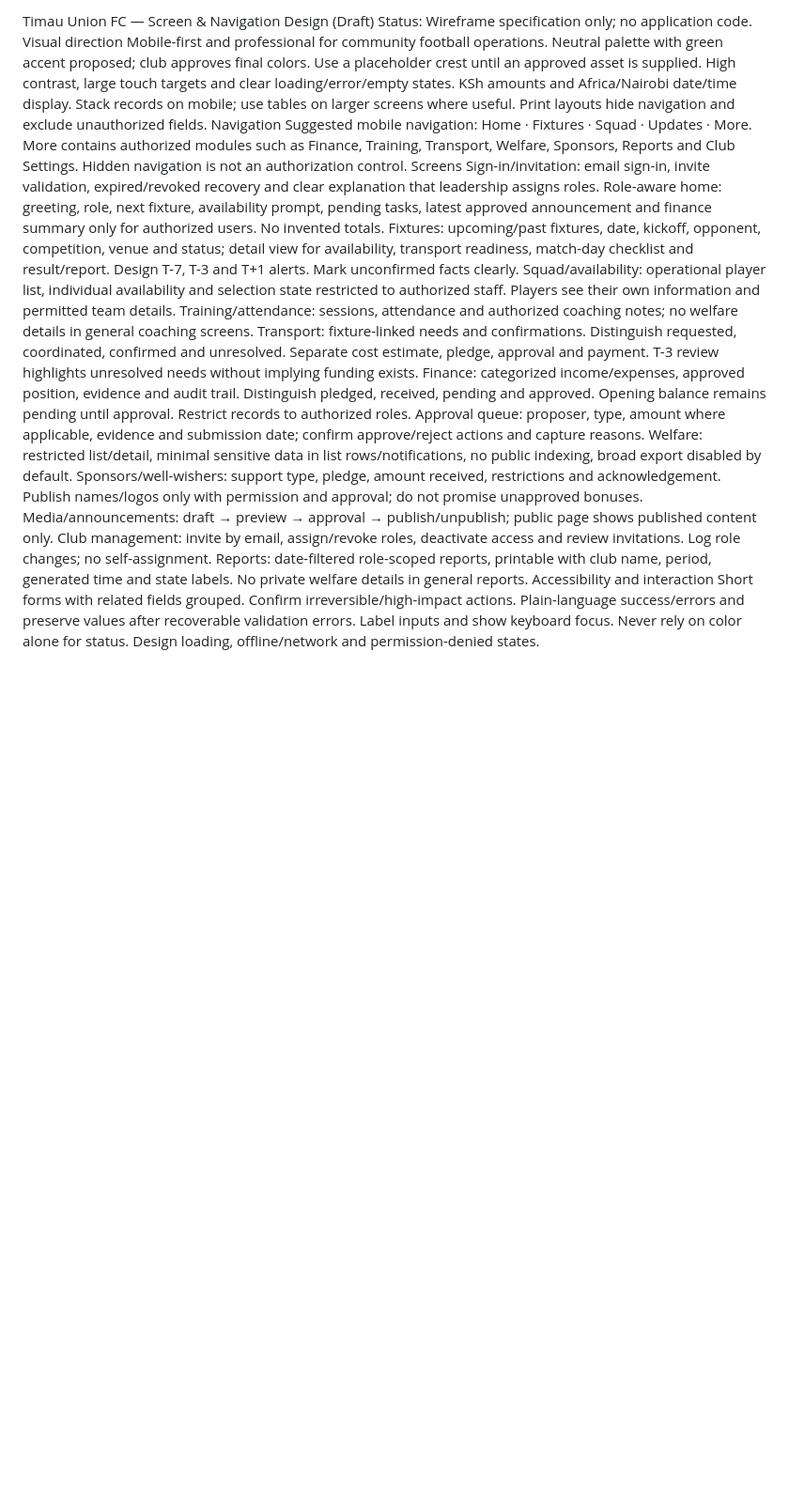
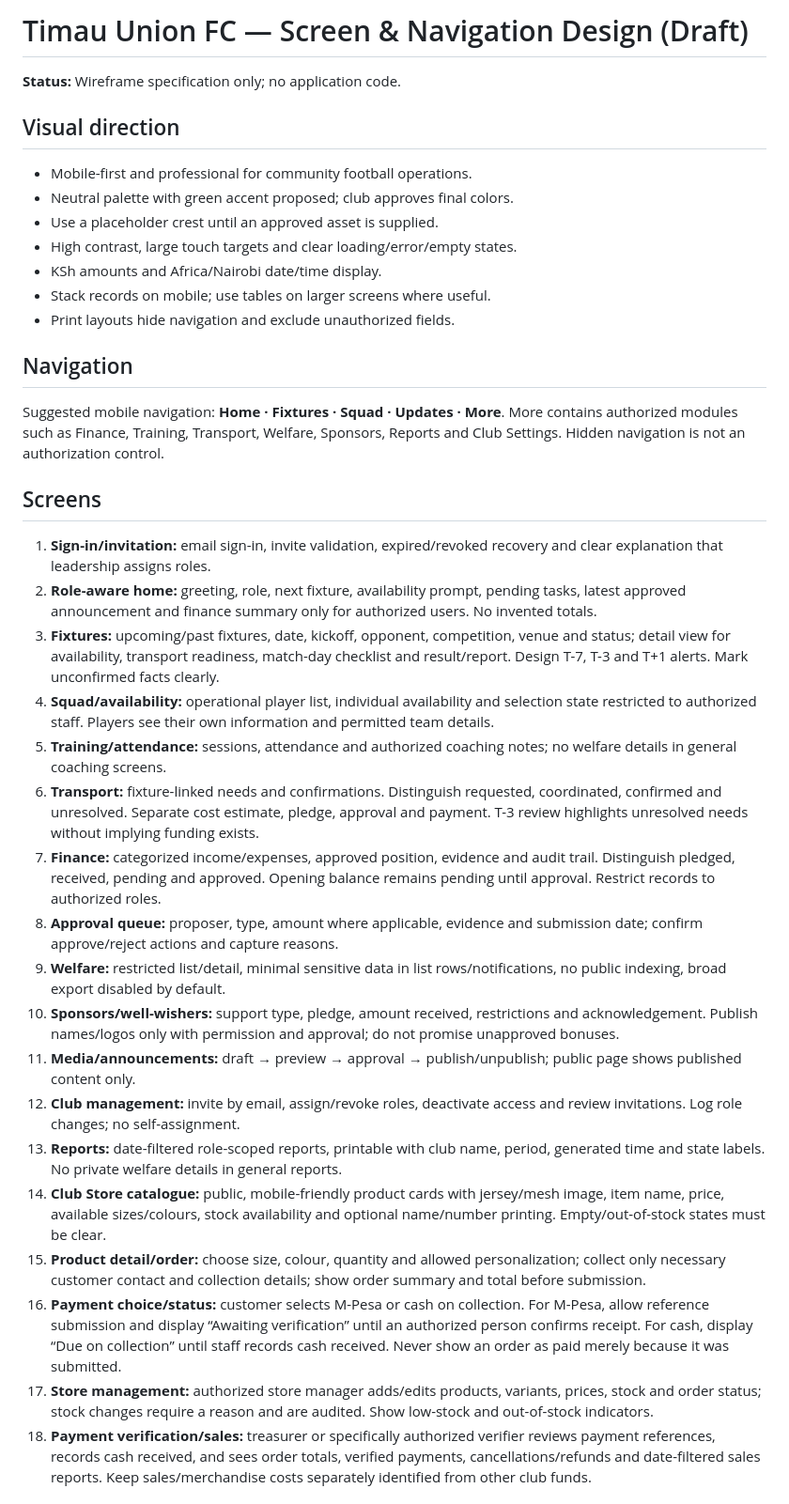
Before and after one commit to jacqmurithi-ux/timau-union-fc, a Markdown page: screens.md, the part around one of its changes. Shown at 94% size. Drawn GitHub-style; blank space fills up the shorter version.

```diff
--- a/screens.md
+++ b/screens.md
@@ -1,33 +1,36 @@
-Timau Union FC — Screen & Navigation Design (Draft)
-Status: Wireframe specification only; no application code.
-Visual direction
-Mobile-first and professional for community football operations.
-Neutral palette with green accent proposed; club approves final colors.
-Use a placeholder crest until an approved asset is supplied.
-High contrast, large touch targets and clear loading/error/empty states.
-KSh amounts and Africa/Nairobi date/time display.
-Stack records on mobile; use tables on larger screens where useful.
-Print layouts hide navigation and exclude unauthorized fields.
-Navigation
-Suggested mobile navigation: Home · Fixtures · Squad · Updates · More. More contains authorized modules such as Finance, Training, Transport, Welfare, Sponsors, Reports and Club Settings. Hidden navigation is not an authorization control.
-Screens
-Sign-in/invitation: email sign-in, invite validation, expired/revoked recovery and clear explanation that leadership assigns roles.
-Role-aware home: greeting, role, next fixture, availability prompt, pending tasks, latest approved announcement and finance summary only for authorized users. No invented totals.
-Fixtures: upcoming/past fixtures, date, kickoff, opponent, competition, venue and status; detail view for availability, transport readiness, match-day checklist and result/report. Design T-7, T-3 and T+1 alerts. Mark unconfirmed facts clearly.
-Squad/availability: operational player list, individual availability and selection state restricted to authorized staff. Players see their own information and permitted team details.
-Training/attendance: sessions, attendance and authorized coaching notes; no welfare details in general coaching screens.
-Transport: fixture-linked needs and confirmations. Distinguish requested, coordinated, confirmed and unresolved. Separate cost estimate, pledge, approval and payment. T-3 review highlights unresolved needs without implying funding exists.
-Finance: categorized income/expenses, approved position, evidence and audit trail. Distinguish pledged, received, pending and approved. Opening balance remains pending until approval. Restrict records to authorized roles.
-Approval queue: proposer, type, amount where applicable, evidence and submission date; confirm approve/reject actions and capture reasons.
-Welfare: restricted list/detail, minimal sensitive data in list rows/notifications, no public indexing, broad export disabled by default.
-Sponsors/well-wishers: support type, pledge, amount received, restrictions and acknowledgement. Publish names/logos only with permission and approval; do not promise unapproved bonuses.
-Media/announcements: draft → preview → approval → publish/unpublish; public page shows published content only.
-Club management: invite by email, assign/revoke roles, deactivate access and review invitations. Log role changes; no self-assignment.
-Reports: date-filtered role-scoped reports, printable with club name, period, generated time and state labels. No private welfare details in general reports.
-Accessibility and interaction
-Short forms with related fields grouped.
-Confirm irreversible/high-impact actions.
-Plain-language success/errors and preserve values after recoverable validation errors.
-Label inputs and show keyboard focus.
-Never rely on color alone for status.
-Design loading, offline/network and permission-denied states.
+# Timau Union FC — Screen & Navigation Design (Draft)
+
+**Status:** Wireframe specification only; no application code.
+
+## Visual direction
+- Mobile-first and professional for community football operations.
+- Neutral palette with green accent proposed; club approves final colors.
+- Use a placeholder crest until an approved asset is supplied.
+- High contrast, large touch targets and clear loading/error/empty states.
+- KSh amounts and Africa/Nairobi date/time display.
+- Stack records on mobile; use tables on larger screens where useful.
+- Print layouts hide navigation and exclude unauthorized fields.
+
+## Navigation
+Suggested mobile navigation: **Home · Fixtures · Squad · Updates · More**. More contains authorized modules such as Finance, Training, Transport, Welfare, Sponsors, Reports and Club Settings. Hidden navigation is not an authorization control.
+
+## Screens
+1. **Sign-in/invitation:** email sign-in, invite validation, expired/revoked recovery and clear explanation that leadership assigns roles.
+2. **Role-aware home:** greeting, role, next fixture, availability prompt, pending tasks, latest approved announcement and finance summary only for authorized users. No invented totals.
+3. **Fixtures:** upcoming/past fixtures, date, kickoff, opponent, competition, venue and status; detail view for availability, transport readiness, match-day checklist and result/report. Design T-7, T-3 and T+1 alerts. Mark unconfirmed facts clearly.
+4. **Squad/availability:** operational player list, individual availability and selection state restricted to authorized staff. Players see their own information and permitted team details.
+5. **Training/attendance:** sessions, attendance and authorized coaching notes; no welfare details in general coaching screens.
+6. **Transport:** fixture-linked needs and confirmations. Distinguish requested, coordinated, confirmed and unresolved. Separate cost estimate, pledge, approval and payment. T-3 review highlights unresolved needs without implying funding exists.
+7. **Finance:** categorized income/expenses, approved position, evidence and audit trail. Distinguish pledged, received, pending and approved. Opening balance remains pending until approval. Restrict records to authorized roles.
+8. **Approval queue:** proposer, type, amount where applicable, evidence and submission date; confirm approve/reject actions and capture reasons.
+9. **Welfare:** restricted list/detail, minimal sensitive data in list rows/notifications, no public indexing, broad export disabled by default.
+10. **Sponsors/well-wishers:** support type, pledge, amount received, restrictions and acknowledgement. Publish names/logos only with permission and approval; do not promise unapproved bonuses.
+11. **Media/announcements:** draft → preview → approval → publish/unpublish; public page shows published content only.
+12. **Club management:** invite by email, assign/revoke roles, deactivate access and review invitations. Log role changes; no self-assignment.
+13. **Reports:** date-filtered role-scoped reports, printable with club name, period, generated time and state labels. No private welfare details in general reports.
+14. **Club Store catalogue:** public, mobile-friendly product cards with jersey/mesh image, item name, price, available sizes/colours, stock availability and optional name/number printing. Empty/out-of-stock states must be clear.
+15. **Product detail/order:** choose size, colour, quantity and allowed personalization; collect only necessary customer contact and collection details; show order summary and total before submission.
+16. **Payment choice/status:** customer selects M-Pesa or cash on collection. For M-Pesa, allow reference submission and display “Awaiting verification” until an authorized person confirms receipt. For cash, display “Due on collection” until staff records cash received. Never show an order as paid merely because it was submitted.
+17. **Store management:** authorized store manager adds/edits products, variants, prices, stock and order status; stock changes require a reason and are audited. Show low-stock and out-of-stock indicators.
+18. **Payment verification/sales:** treasurer or specifically authorized verifier reviews payment references, records cash received, and sees order totals, verified payments, cancellations/refunds and date-filtered sales reports. Keep sales/merchandise costs separately identified from other club funds.
+
```
Also changed, not shown: other parts of screens.md (+13 -0 lines).
